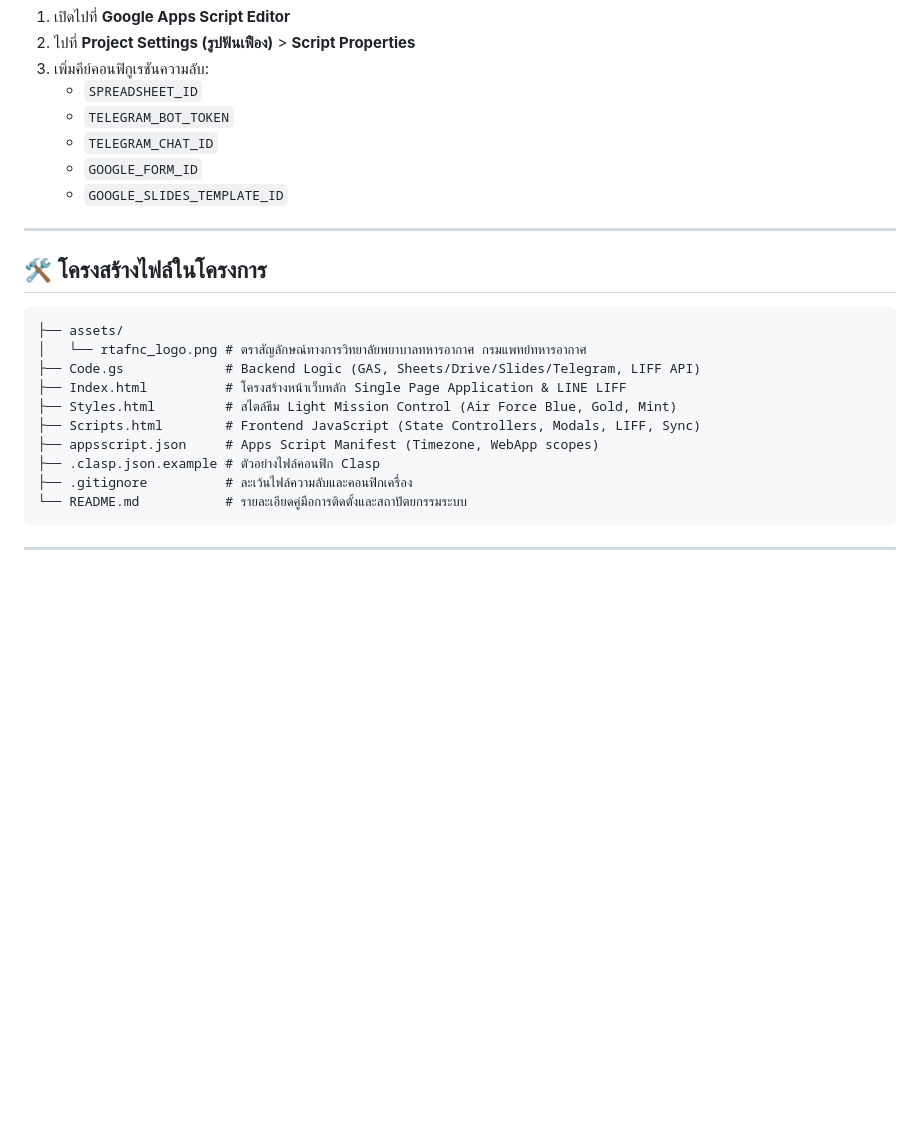
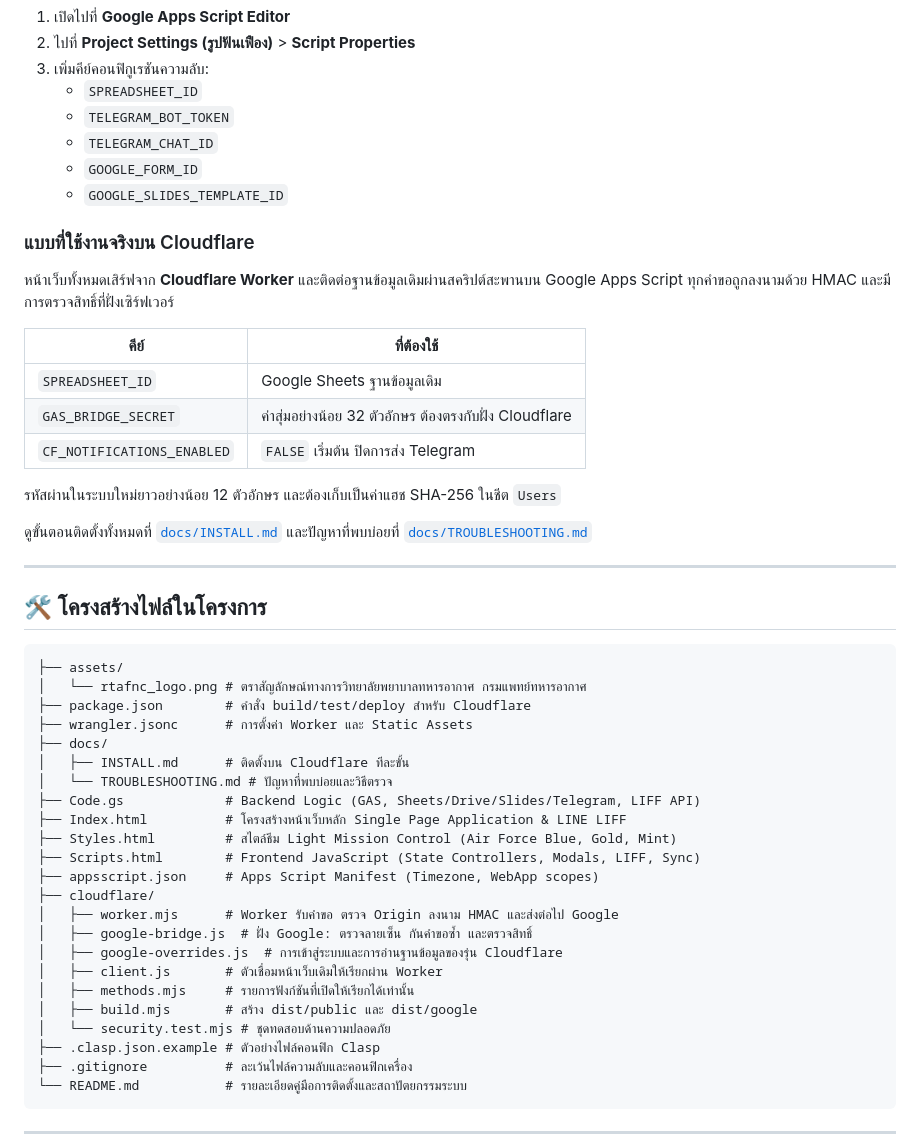
Before and after one commit to anuchit1tube168-cmd/rtafnc-medical-records, a Markdown page: README.md, the part around the change. Rendered like a GitHub page; blank space fills up the shorter version.

Commit message:
docs: เพิ่มคู่มือติดตั้งบน Cloudflare และแก้ปัญหาที่พบบ่อย

````diff
--- a/README.md
+++ b/README.md
@@ -103,6 +103,21 @@
    - `GOOGLE_FORM_ID`
    - `GOOGLE_SLIDES_TEMPLATE_ID`
 
+### แบบที่ใช้งานจริงบน Cloudflare
+
+หน้าเว็บทั้งหมดเสิร์ฟจาก **Cloudflare Worker** และติดต่อฐานข้อมูลเดิมผ่านสคริปต์สะพานบน Google Apps Script
+ทุกคำขอถูกลงนามด้วย HMAC และมีการตรวจสิทธิ์ที่ฝั่งเซิร์ฟเวอร์
+
+| คีย์ | ที่ต้องใช้ |
+|---|---|
+| `SPREADSHEET_ID` | Google Sheets ฐานข้อมูลเดิม |
+| `GAS_BRIDGE_SECRET` | ค่าสุ่มอย่างน้อย 32 ตัวอักษร ต้องตรงกับฝั่ง Cloudflare |
+| `CF_NOTIFICATIONS_ENABLED` | `FALSE` เริ่มต้น ปิดการส่ง Telegram |
+
+รหัสผ่านในระบบใหม่ยาวอย่างน้อย 12 ตัวอักษร และต้องเก็บเป็นค่าแฮช SHA-256 ในชีต `Users`
+
+ดูขั้นตอนติดตั้งทั้งหมดที่ [`docs/INSTALL.md`](docs/INSTALL.md) และปัญหาที่พบบ่อยที่ [`docs/TROUBLESHOOTING.md`](docs/TROUBLESHOOTING.md)
+
 ---
 
 ## 🛠️ โครงสร้างไฟล์ในโครงการ
@@ -110,11 +125,24 @@
 ```text
 ├── assets/
 │   └── rtafnc_logo.png # ตราสัญลักษณ์ทางการวิทยาลัยพยาบาลทหารอากาศ กรมแพทย์ทหารอากาศ
+├── package.json        # คำสั่ง build/test/deploy สำหรับ Cloudflare
+├── wrangler.jsonc      # การตั้งค่า Worker และ Static Assets
+├── docs/
+│   ├── INSTALL.md      # ติดตั้งบน Cloudflare ทีละขั้น
+│   └── TROUBLESHOOTING.md # ปัญหาที่พบบ่อยและวิธีตรวจ
 ├── Code.gs             # Backend Logic (GAS, Sheets/Drive/Slides/Telegram, LIFF API)
 ├── Index.html          # โครงสร้างหน้าเว็บหลัก Single Page Application & LINE LIFF
 ├── Styles.html         # สไตล์ธีม Light Mission Control (Air Force Blue, Gold, Mint)
 ├── Scripts.html        # Frontend JavaScript (State Controllers, Modals, LIFF, Sync)
 ├── appsscript.json     # Apps Script Manifest (Timezone, WebApp scopes)
+├── cloudflare/
+│   ├── worker.mjs      # Worker รับคำขอ ตรวจ Origin ลงนาม HMAC และส่งต่อไป Google
+│   ├── google-bridge.js  # ฝั่ง Google: ตรวจลายเซ็น กันคำขอซ้ำ และตรวจสิทธิ์
+│   ├── google-overrides.js  # การเข้าสู่ระบบและการอ่านฐานข้อมูลของรุ่น Cloudflare
+│   ├── client.js       # ตัวเชื่อมหน้าเว็บเดิมให้เรียกผ่าน Worker
+│   ├── methods.mjs     # รายการฟังก์ชันที่เปิดให้เรียกได้เท่านั้น
+│   ├── build.mjs       # สร้าง dist/public และ dist/google
+│   └── security.test.mjs # ชุดทดสอบด้านความปลอดภัย
 ├── .clasp.json.example # ตัวอย่างไฟล์คอนฟิก Clasp
 ├── .gitignore          # ละเว้นไฟล์ความลับและคอนฟิกเครื่อง
 └── README.md           # รายละเอียดคู่มือการติดตั้งและสถาปัตยกรรมระบบ
````
Also changed, not shown: docs/INSTALL.md (added, +149 -0 lines), docs/TROUBLESHOOTING.md (added, +72 -0 lines).
